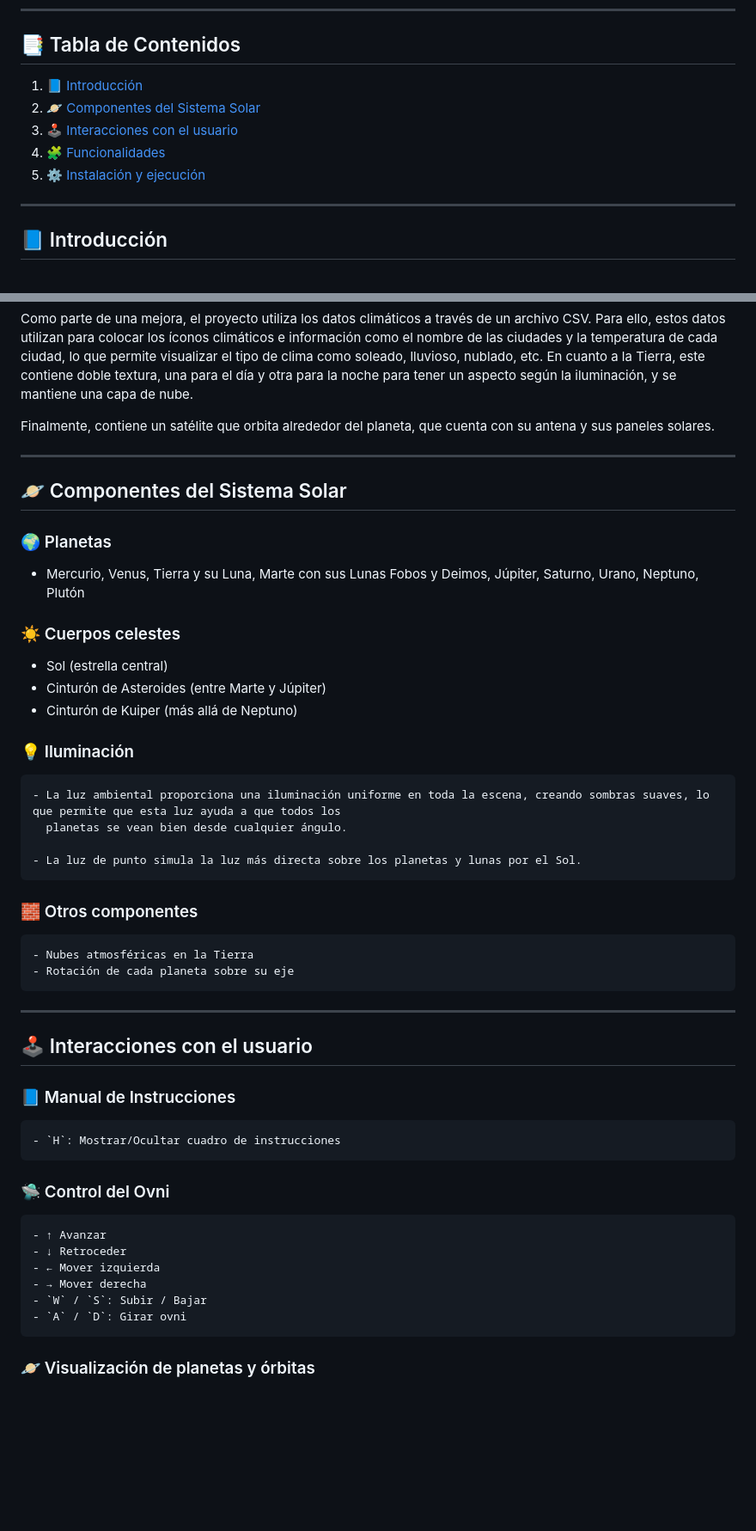
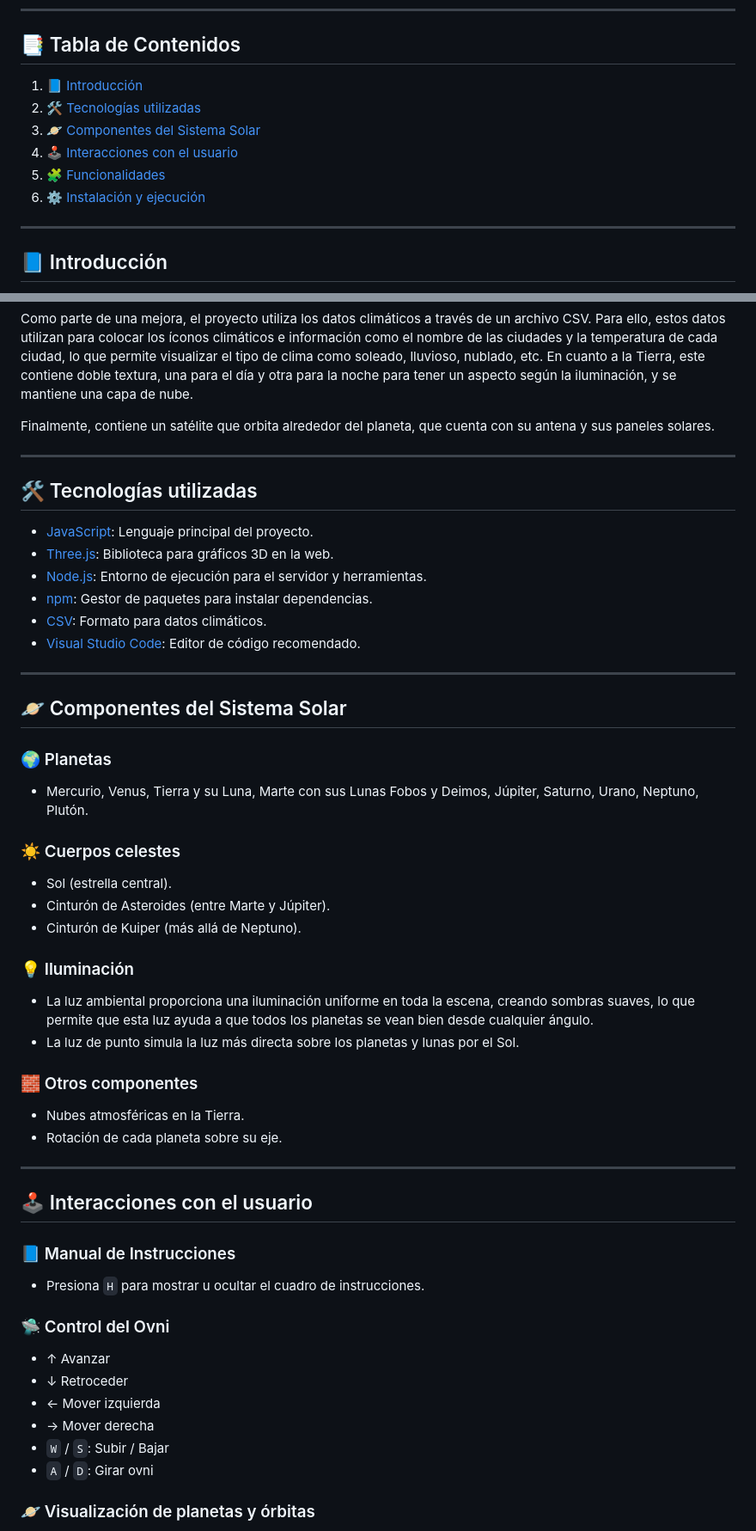
Before and after one commit to JericoLuzardoMiranda/IG-Sistema-Planetario, a Markdown page: README.md, 2 parts joined by grey strips. Shown at 86% size. GitHub-like rendering; blank space fills up the shorter version.

```diff
--- a/README.md
+++ b/README.md
@@ -4,11 +4,12 @@
 
 ## 📑 Tabla de Contenidos
 
-1. [📘 Introducción](#-introducción)
-2. [🪐 Componentes del Sistema Solar](#-componentes-del-sistema-solar)
-3. [🕹️ Interacciones con el usuario](#-interacciones-con-el-usuario)
-4. [🧩 Funcionalidades](#-funcionalidades)
-5. [⚙️ Instalación y ejecución](#-instalación-y-ejecución)
+1. [📘 Introducción](#introducción)
+2. [🛠️ Tecnologías utilizadas](#tecnologías-utilizadas)
+3. [🪐 Componentes del Sistema Solar](#componentes-del-sistema-solar)
+4. [🕹️ Interacciones con el usuario](#interacciones-con-el-usuario)
+5. [🧩 Funcionalidades](#funcionalidades)
+6. [⚙️ Instalación y ejecución](#instalación-y-ejecución)
 
 ---
 
@@ -28,40 +29,50 @@ Finalmente, contiene un satélite que orbita alrededor del planeta, que cuenta c
 
 ---
 
+## 🛠️ Tecnologías utilizadas
+
+- [JavaScript](https://developer.mozilla.org/es/docs/Web/JavaScript):  Lenguaje principal del proyecto.
+- [Three.js](https://threejs.org/):  Biblioteca para gráficos 3D en la web.
+- [Node.js](https://nodejs.org/):  Entorno de ejecución para el servidor y herramientas.
+- [npm](https://www.npmjs.com/):  Gestor de paquetes para instalar dependencias.
+- [CSV](https://es.wikipedia.org/wiki/Valores_separados_por_comas):  Formato para datos climáticos.
+- [Visual Studio Code](https://code.visualstudio.com/):  Editor de código recomendado.
+
+---
+
 ## 🪐 Componentes del Sistema Solar
 
 ### 🌍 Planetas
-- Mercurio, Venus, Tierra y su Luna, Marte con sus Lunas Fobos y Deimos, Júpiter, Saturno, Urano, Neptuno, Plutón
+- Mercurio, Venus, Tierra y su Luna, Marte con sus Lunas Fobos y Deimos, Júpiter, Saturno, Urano, Neptuno, Plutón.
 
 ### ☀️ Cuerpos celestes
-- Sol (estrella central)
-- Cinturón de Asteroides (entre Marte y Júpiter)
-- Cinturón de Kuiper (más allá de Neptuno)
+- Sol (estrella central).
+- Cinturón de Asteroides (entre Marte y Júpiter).
+- Cinturón de Kuiper (más allá de Neptuno).
 
 ### 💡 Iluminación
-    - La luz ambiental proporciona una iluminación uniforme en toda la escena, creando sombras suaves, lo que permite que esta luz ayuda a que todos los
-      planetas se vean bien desde cualquier ángulo.
-
-    - La luz de punto simula la luz más directa sobre los planetas y lunas por el Sol.
+- La luz ambiental proporciona una iluminación uniforme en toda la escena, creando sombras suaves, lo que permite que esta luz ayuda a que todos los
+  planetas se vean bien desde cualquier ángulo.
+- La luz de punto simula la luz más directa sobre los planetas y lunas por el Sol.
 
 ### 🧱 Otros componentes
-    - Nubes atmosféricas en la Tierra
-    - Rotación de cada planeta sobre su eje
+- Nubes atmosféricas en la Tierra.
+- Rotación de cada planeta sobre su eje.
 
 ---
 
 ## 🕹️ Interacciones con el usuario
 
 ### 📘 Manual de Instrucciones
-    - `H`: Mostrar/Ocultar cuadro de instrucciones
+- Presiona `H` para mostrar u ocultar el cuadro de instrucciones.
 
 ### 🛸 Control del Ovni
-    - ↑ Avanzar
-    - ↓ Retroceder
-    - ← Mover izquierda
-    - → Mover derecha
-    - `W` / `S`: Subir / Bajar
-    - `A` / `D`: Girar ovni
+- ↑ Avanzar
+- ↓ Retroceder
+- ← Mover izquierda
+- → Mover derecha
+- `W` / `S`: Subir / Bajar
+- `A` / `D`: Girar ovni
 
 ### 🪐 Visualización de planetas y órbitas
 - Botón `Mostrar Planetas`: Acercarse al planeta
```
Also changed, not shown: other parts of README.md (+12 -0 lines).
